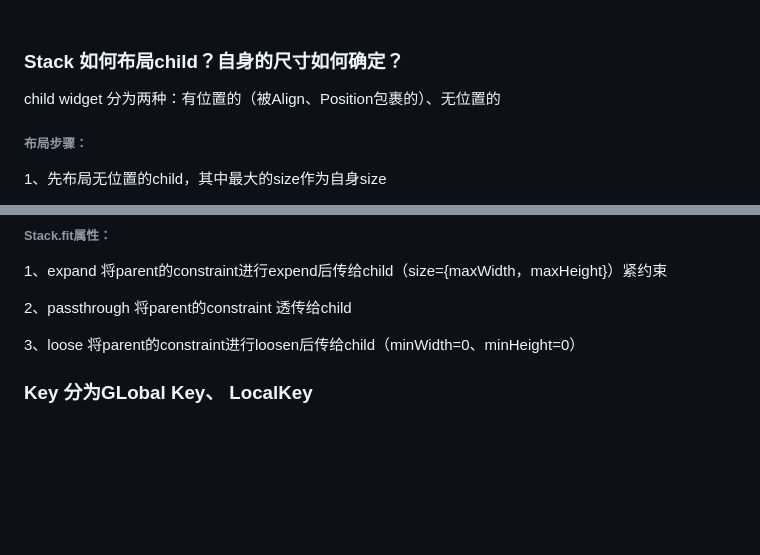
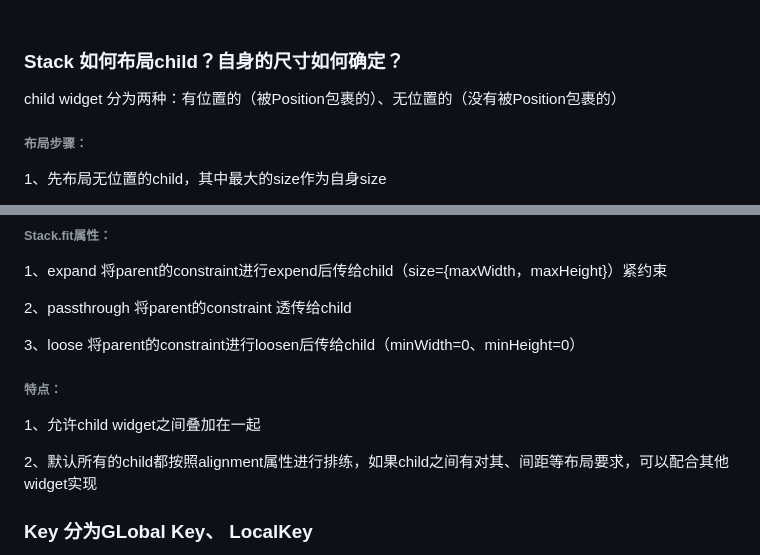
Before and after one commit to seaweed-code/FlutterLearning, a Markdown page: Flutter widget Introduction.md, 2 parts joined by grey strips. GitHub-like rendering; blank space fills up the shorter version.

```diff
--- a/Flutter widget Introduction.md
+++ b/Flutter widget Introduction.md
@@ -224,7 +224,7 @@ void performLayout() {
 
 ### Stack 如何布局child？自身的尺寸如何确定？
 
-child widget 分为两种：有位置的（被Align、Position包裹的）、无位置的
+child widget 分为两种：有位置的（被Position包裹的）、无位置的（没有被Position包裹的）
 
 ###### 布局步骤：
 
@@ -244,6 +244,12 @@ child widget 分为两种：有位置的（被Align、Position包裹的）、无
 2、passthrough 将parent的constraint 透传给child
 
 3、loose 将parent的constraint进行loosen后传给child（minWidth=0、minHeight=0）
+
+###### 特点：
+
+1、允许child widget之间叠加在一起
+
+2、默认所有的child都按照alignment属性进行排练，如果child之间有对其、间距等布局要求，可以配合其他widget实现
 
 
 
```
